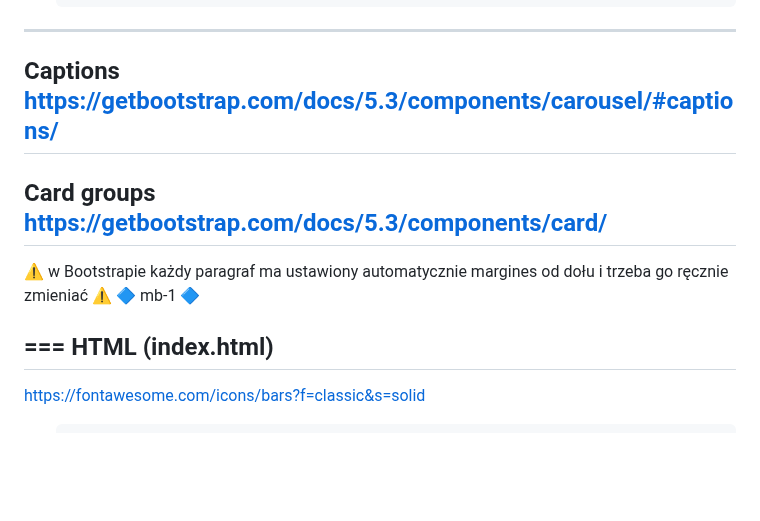
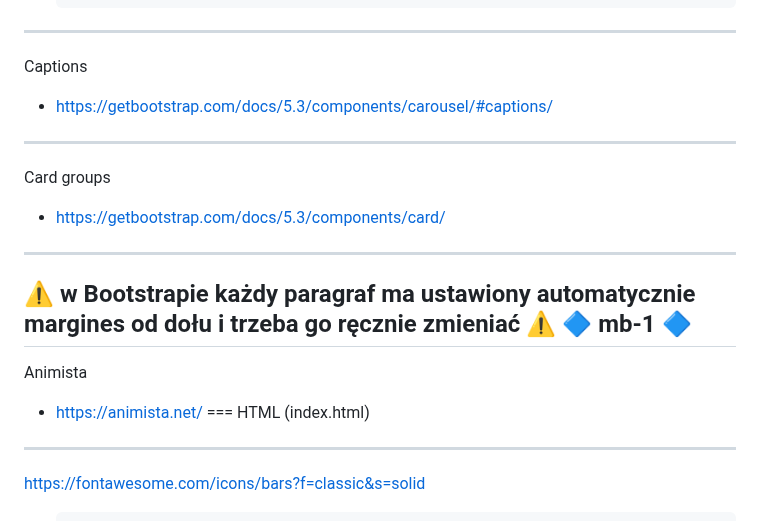
Before and after one commit to TomaszTomasz87/Project-1, a Markdown page: README.md, the part around one of its changes. Drawn GitHub-style; blank space fills up the shorter version.

```diff
--- a/README.md
+++ b/README.md
@@ -44,14 +44,16 @@ https://getbootstrap.com/docs/5.3/components/navbar/
                     </li>
 ---
 Captions
-https://getbootstrap.com/docs/5.3/components/carousel/#captions/
++ https://getbootstrap.com/docs/5.3/components/carousel/#captions/
 ---
 Card groups
-https://getbootstrap.com/docs/5.3/components/card/
++ https://getbootstrap.com/docs/5.3/components/card/
 ---
 
 ⚠️ w Bootstrapie każdy paragraf ma ustawiony automatycznie margines od dołu i trzeba go ręcznie zmieniać ⚠️  🔷 mb-1 🔷
-
+---
+Animista
++ https://animista.net/
 ===
 HTML (index.html)
 ---
```
Also changed, not shown: other parts of README.md (+1 -1 lines).
